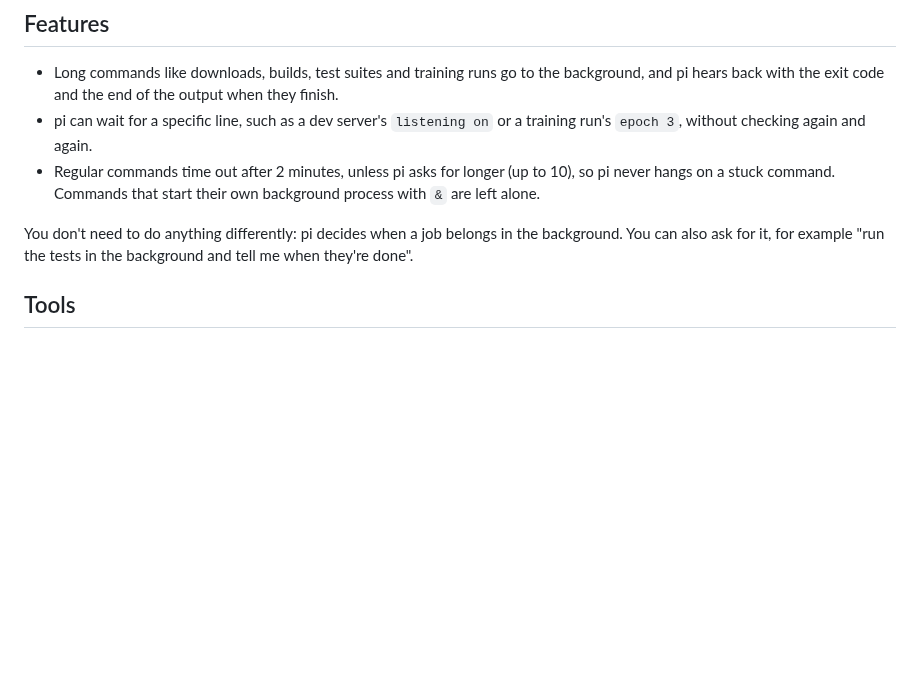
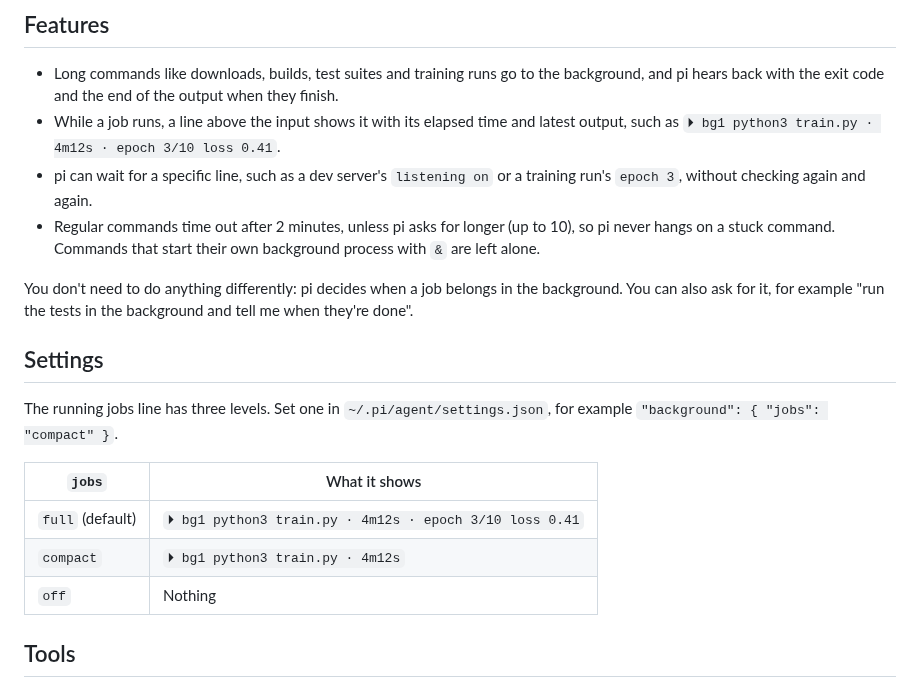
Before and after one commit to Pringled/pi-extensions, a Markdown page: packages/pi-background/README.md, the part around the change. Rendered like a GitHub page; blank space fills up the shorter version.

Commit message:
feat: Show running background jobs in pi-background (#16)

```diff
--- a/packages/pi-background/README.md
+++ b/packages/pi-background/README.md
@@ -14,10 +14,21 @@ pi install npm:pi-background
 ## Features
 
 - Long commands like downloads, builds, test suites and training runs go to the background, and pi hears back with the exit code and the end of the output when they finish.
+- While a job runs, a line above the input shows it with its elapsed time and latest output, such as `⏵ bg1 python3 train.py · 4m12s · epoch 3/10 loss 0.41`.
 - pi can wait for a specific line, such as a dev server's `listening on` or a training run's `epoch 3`, without checking again and again.
 - Regular commands time out after 2 minutes, unless pi asks for longer (up to 10), so pi never hangs on a stuck command. Commands that start their own background process with `&` are left alone.
 
 You don't need to do anything differently: pi decides when a job belongs in the background. You can also ask for it, for example "run the tests in the background and tell me when they're done".
+
+## Settings
+
+The running jobs line has three levels. Set one in `~/.pi/agent/settings.json`, for example `"background": { "jobs": "compact" }`.
+
+| `jobs` | What it shows |
+| --- | --- |
+| `full` (default) | `⏵ bg1 python3 train.py · 4m12s · epoch 3/10 loss 0.41` |
+| `compact` | `⏵ bg1 python3 train.py · 4m12s` |
+| `off` | Nothing |
 
 ## Tools
 
```
Also changed, not shown: assets/images/pi-background-dark.gif, assets/images/pi-background-light.gif, 4 other files.
